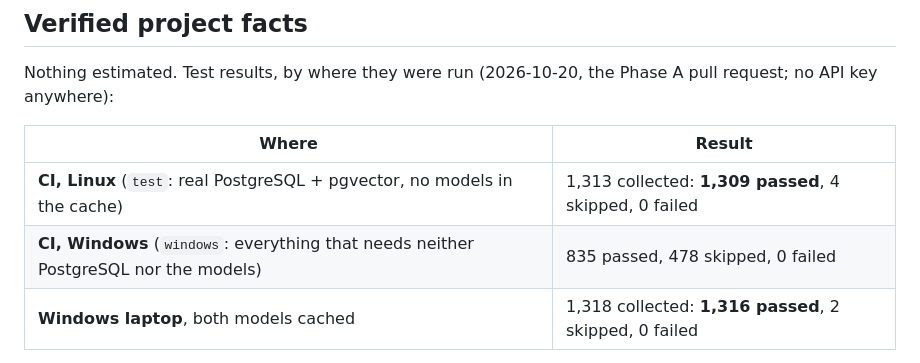
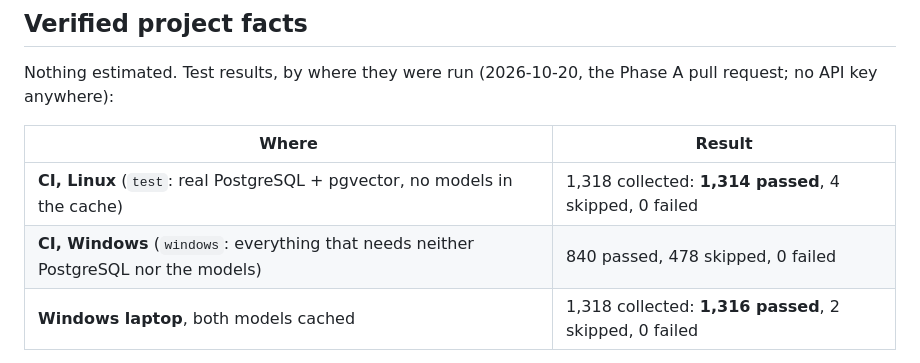
Before and after one commit to S-MOHAMMAD-SYED-SAMEER/knowledgeos, a Markdown page: README.md, the part around the change. GitHub-like rendering.

Commit message:
README: CI test counts from the Phase B run
Co-Authored-By: Claude Sonnet 5.5 <noreply@anthropic.com>

```diff
--- a/README.md
+++ b/README.md
@@ -314,8 +314,8 @@ pull request; no API key anywhere):
 
 | Where | Result |
 | --- | --- |
-| **CI, Linux** (`test`: real PostgreSQL + pgvector, no models in the cache) | 1,313 collected: **1,309 passed**, 4 skipped, 0 failed |
-| **CI, Windows** (`windows`: everything that needs neither PostgreSQL nor the models) | 835 passed, 478 skipped, 0 failed |
+| **CI, Linux** (`test`: real PostgreSQL + pgvector, no models in the cache) | 1,318 collected: **1,314 passed**, 4 skipped, 0 failed |
+| **CI, Windows** (`windows`: everything that needs neither PostgreSQL nor the models) | 840 passed, 478 skipped, 0 failed |
 | **Windows laptop**, both models cached | 1,318 collected: **1,316 passed**, 2 skipped, 0 failed |
 
 (The earlier "models not in the cache" laptop row was not re-measured for this
```
